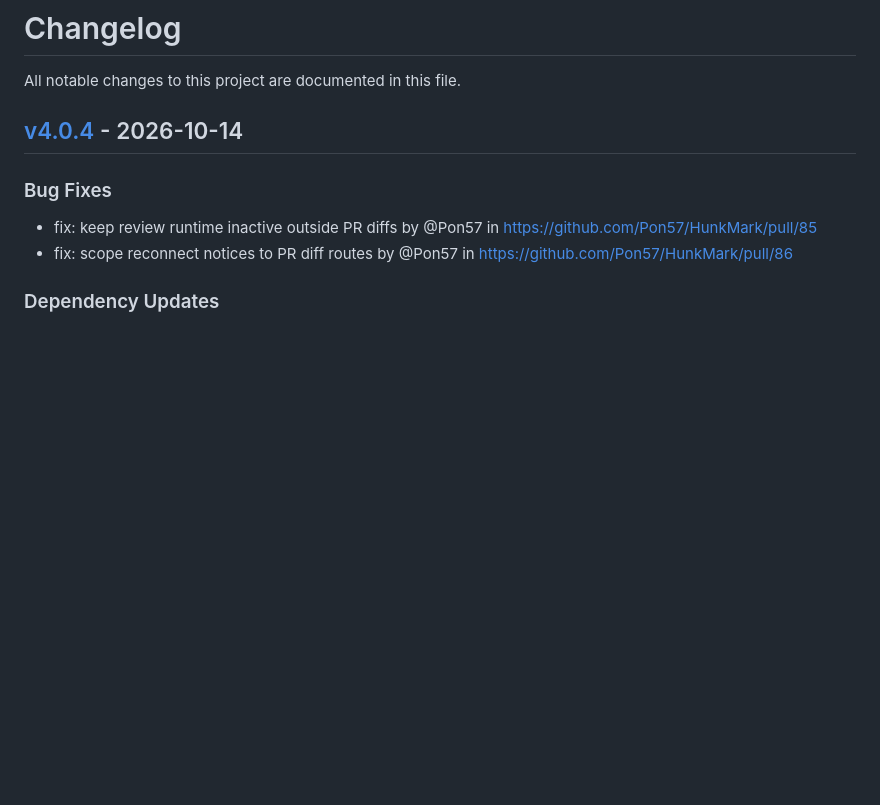
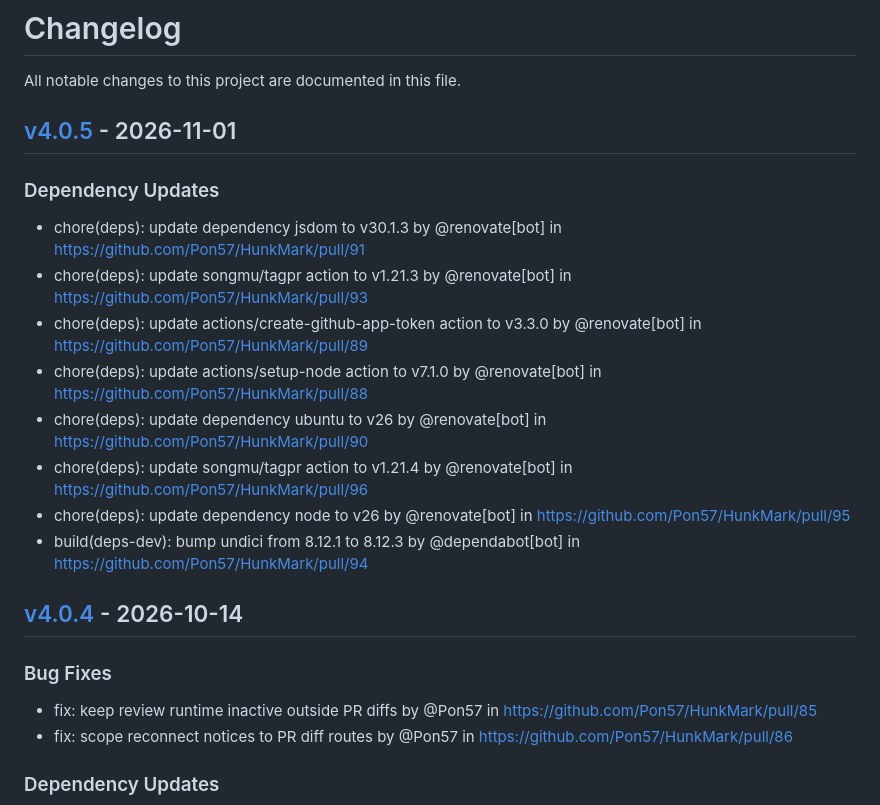
Before and after one commit to Pon57/HunkMark, a Markdown page: CHANGELOG.md, the part around the change. Rendered like a GitHub page; blank space fills up the shorter version.

Commit message:
[tagpr] update CHANGELOG.md

```diff
--- a/CHANGELOG.md
+++ b/CHANGELOG.md
@@ -1,6 +1,18 @@
 # Changelog
 
 All notable changes to this project are documented in this file.
+
+## [v4.0.5](https://github.com/Pon57/HunkMark/compare/v4.0.4...v4.0.5) - 2026-11-01
+
+### Dependency Updates
+- chore(deps): update dependency jsdom to v30.1.3 by @renovate[bot] in https://github.com/Pon57/HunkMark/pull/91
+- chore(deps): update songmu/tagpr action to v1.21.3 by @renovate[bot] in https://github.com/Pon57/HunkMark/pull/93
+- chore(deps): update actions/create-github-app-token action to v3.3.0 by @renovate[bot] in https://github.com/Pon57/HunkMark/pull/89
+- chore(deps): update actions/setup-node action to v7.1.0 by @renovate[bot] in https://github.com/Pon57/HunkMark/pull/88
+- chore(deps): update dependency ubuntu to v26 by @renovate[bot] in https://github.com/Pon57/HunkMark/pull/90
+- chore(deps): update songmu/tagpr action to v1.21.4 by @renovate[bot] in https://github.com/Pon57/HunkMark/pull/96
+- chore(deps): update dependency node to v26 by @renovate[bot] in https://github.com/Pon57/HunkMark/pull/95
+- build(deps-dev): bump undici from 8.12.1 to 8.12.3 by @dependabot[bot] in https://github.com/Pon57/HunkMark/pull/94
 
 ## [v4.0.4](https://github.com/Pon57/HunkMark/compare/v4.0.3...v4.0.4) - 2026-10-14
 
```
